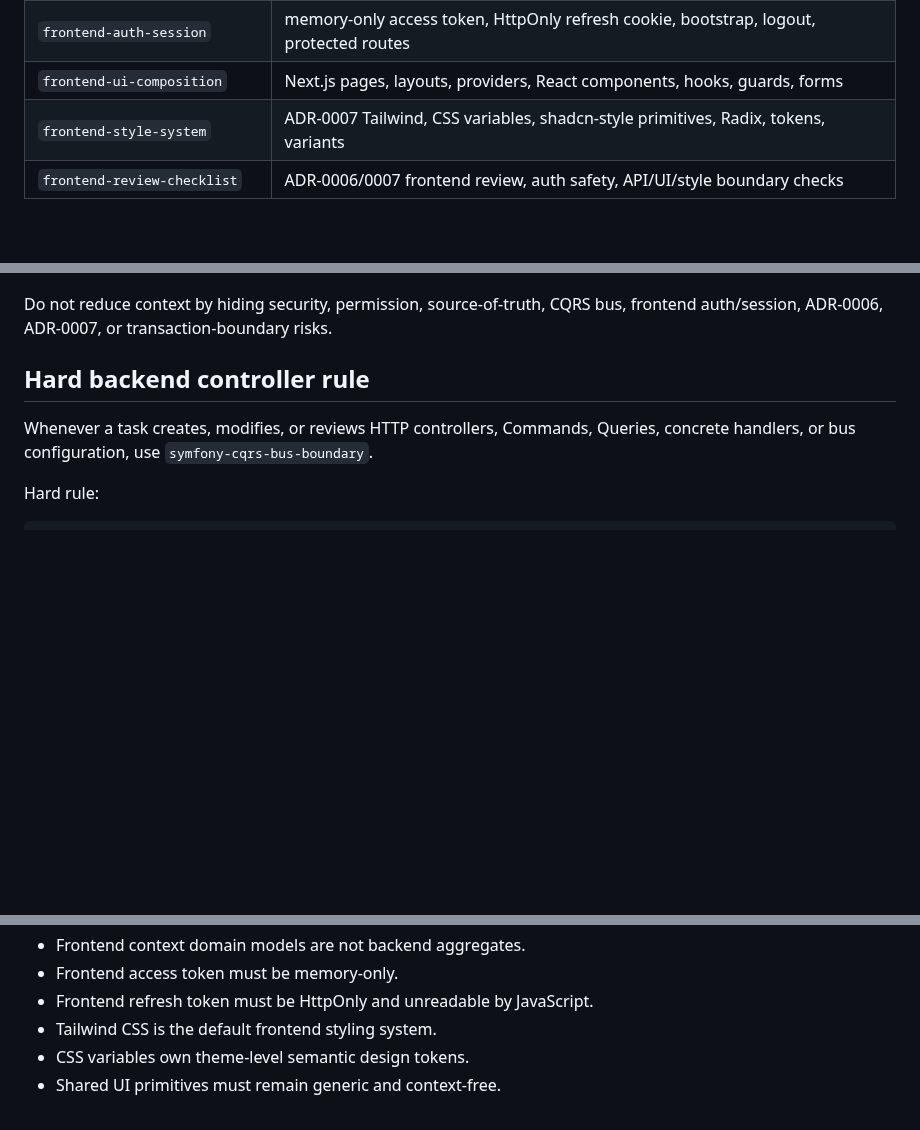
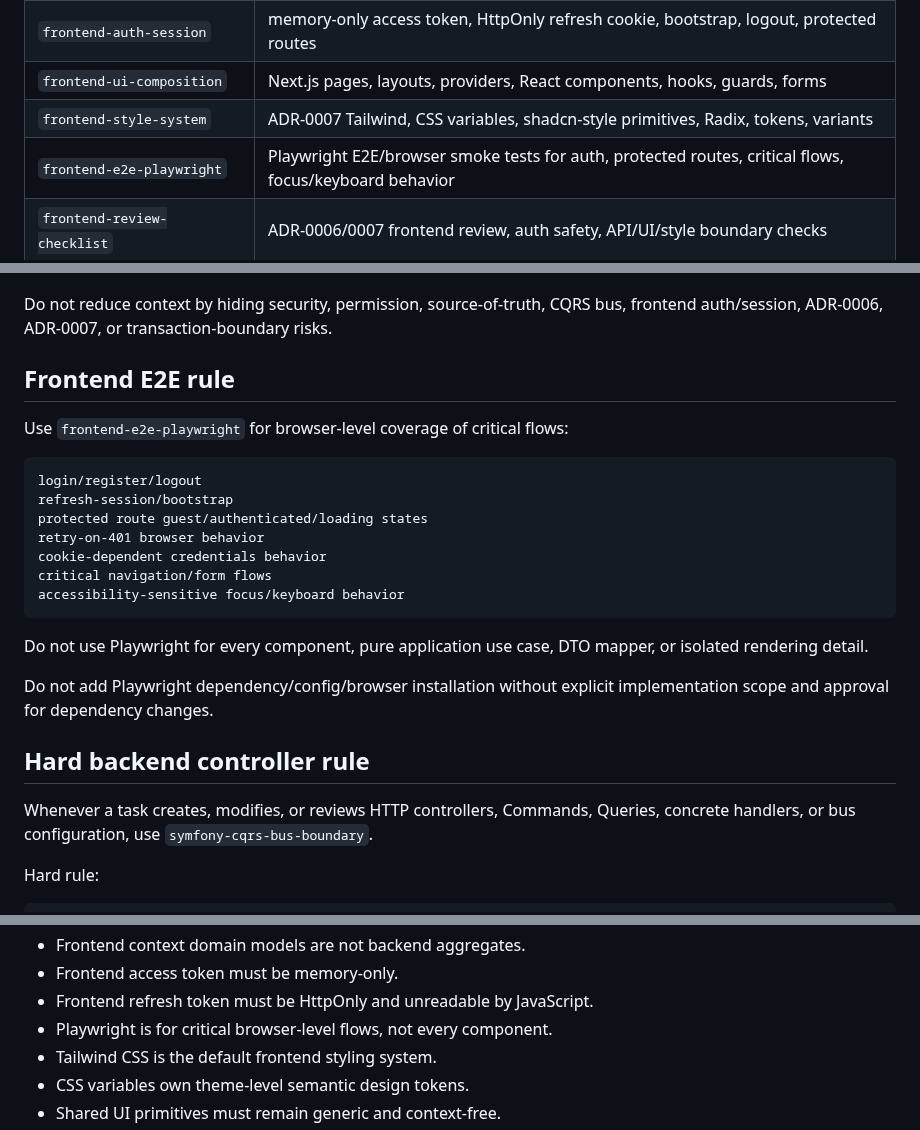
Before and after one commit to AlexanderKopyl/boardly, a Markdown page: .codex/skills/README.md, 3 parts joined by grey strips. Drawn GitHub-style; blank space fills up the shorter version.

Commit message:
Document frontend Playwright E2E skill

````diff
--- a/.codex/skills/README.md
+++ b/.codex/skills/README.md
@@ -90,6 +90,7 @@ Skills do not replace accepted ADRs or developer rulebooks.
 | `frontend-auth-session` | memory-only access token, HttpOnly refresh cookie, bootstrap, logout, protected routes |
 | `frontend-ui-composition` | Next.js pages, layouts, providers, React components, hooks, guards, forms |
 | `frontend-style-system` | ADR-0007 Tailwind, CSS variables, shadcn-style primitives, Radix, tokens, variants |
+| `frontend-e2e-playwright` | Playwright E2E/browser smoke tests for auth, protected routes, critical flows, focus/keyboard behavior |
 | `frontend-review-checklist` | ADR-0006/0007 frontend review, auth safety, API/UI/style boundary checks |
 
 ## Output modifier skills
@@ -117,6 +118,24 @@ Tool-output hygiene:
 - save durable findings into task artifacts instead of carrying raw tool output through the session.
 
 Do not reduce context by hiding security, permission, source-of-truth, CQRS bus, frontend auth/session, ADR-0006, ADR-0007, or transaction-boundary risks.
+
+## Frontend E2E rule
+
+Use `frontend-e2e-playwright` for browser-level coverage of critical flows:
+
+```text
+login/register/logout
+refresh-session/bootstrap
+protected route guest/authenticated/loading states
+retry-on-401 browser behavior
+cookie-dependent credentials behavior
+critical navigation/form flows
+accessibility-sensitive focus/keyboard behavior
+```
+
+Do not use Playwright for every component, pure application use case, DTO mapper, or isolated rendering detail.
+
+Do not add Playwright dependency/config/browser installation without explicit implementation scope and approval for dependency changes.
 
 ## Hard backend controller rule
 
@@ -222,6 +241,7 @@ Do not use MemPalace for simple repo discovery such as class location, route/con
 - Frontend context domain models are not backend aggregates.
 - Frontend access token must be memory-only.
 - Frontend refresh token must be HttpOnly and unreadable by JavaScript.
+- Playwright is for critical browser-level flows, not every component.
 - Tailwind CSS is the default frontend styling system.
 - CSS variables own theme-level semantic design tokens.
 - Shared UI primitives must remain generic and context-free.
````
